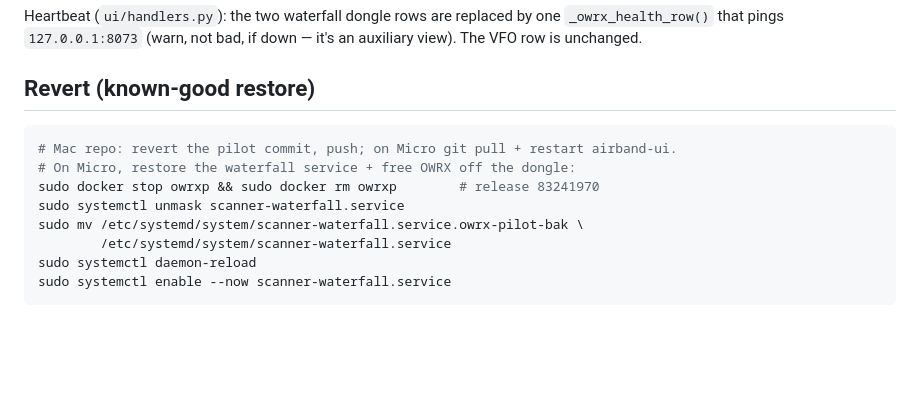
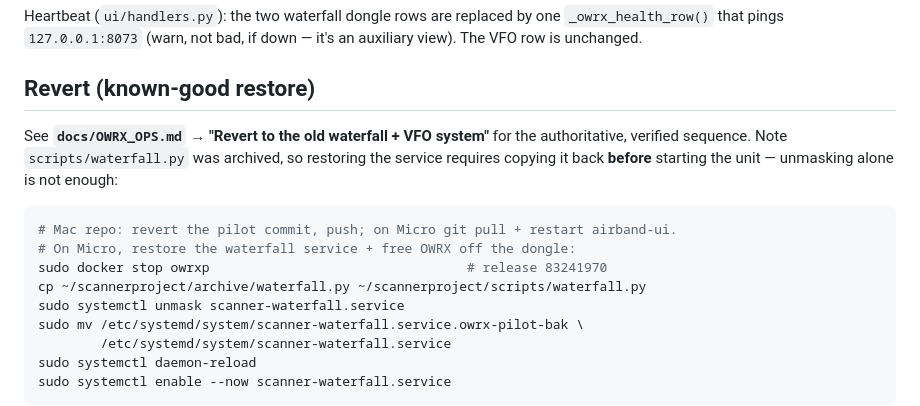
Before and after one commit to willminkoff/scannerproject, a Markdown page: docs/openwebrx-pilot.md, the part around the change. Rendered like a GitHub page; blank space fills up the shorter version.

Commit message:
docs(owrx): pilot-doc revert must restore archived waterfall.py first
The pilot doc's revert skipped copying scripts/waterfall.py back from archive/,
so unmask+start would launch a unit whose ExecStart points at a missing script.
Add the cp step and point at OWRX_OPS.md as the authoritative sequence.

Co-Authored-By: Claude Opus 4.8 (1M context) <noreply@anthropic.com>

````diff
--- a/docs/openwebrx-pilot.md
+++ b/docs/openwebrx-pilot.md
@@ -81,10 +81,16 @@ an auxiliary view). The VFO row is unchanged.
 
 ## Revert (known-good restore)
 
+See **`docs/OWRX_OPS.md` → "Revert to the old waterfall + VFO system"** for the
+authoritative, verified sequence. Note `scripts/waterfall.py` was archived, so
+restoring the service requires copying it back **before** starting the unit —
+unmasking alone is not enough:
+
 ```bash
 # Mac repo: revert the pilot commit, push; on Micro git pull + restart airband-ui.
 # On Micro, restore the waterfall service + free OWRX off the dongle:
-sudo docker stop owrxp && sudo docker rm owrxp        # release 83241970
+sudo docker stop owrxp                                 # release 83241970
+cp ~/scannerproject/archive/waterfall.py ~/scannerproject/scripts/waterfall.py
 sudo systemctl unmask scanner-waterfall.service
 sudo mv /etc/systemd/system/scanner-waterfall.service.owrx-pilot-bak \
         /etc/systemd/system/scanner-waterfall.service
````
